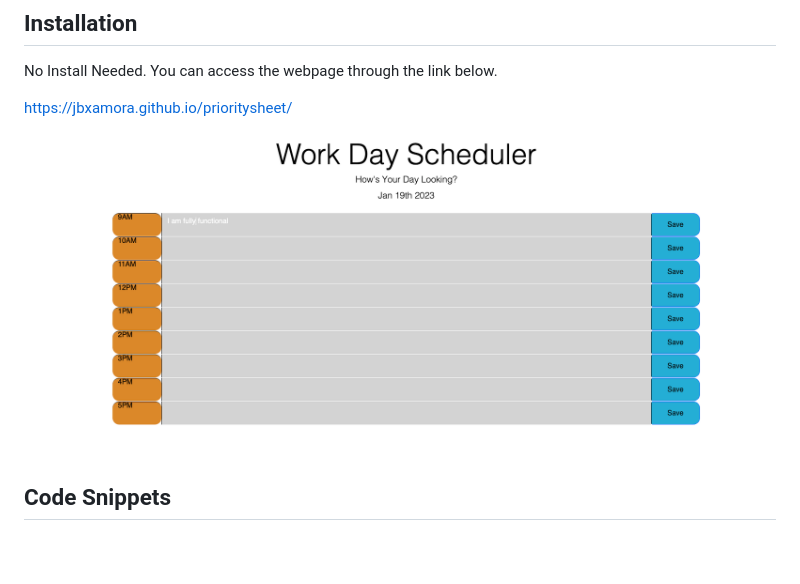
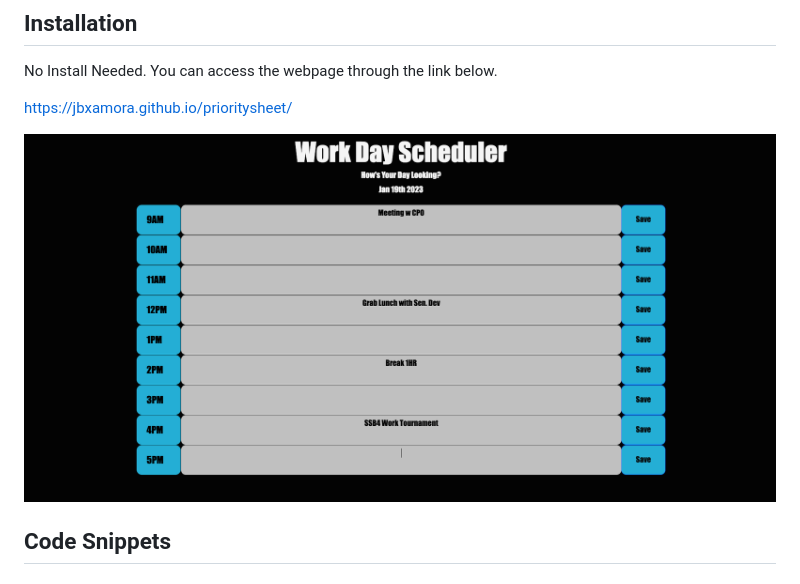
Before and after one commit to jbxamora/prioritysheet, a Markdown page: README.md, the part around the change printed below. GitHub-like rendering; pictures changed too: Images/workday.2.png (added); blank space fills up the shorter version.

Commit message:
Updated CSS/README

```diff
--- a/README.md
+++ b/README.md
@@ -31,7 +31,7 @@ No Install Needed. You can access the webpage through the link below.
 
 https://jbxamora.github.io/prioritysheet/
 
-![Picture of Deployed App](./Images/workday.png)
+![Picture of Deployed App](./Images/workday.2.png)
 
 ## Code Snippets
 
```
Also changed, not shown: other parts of README.md (+0 -2 lines), 1 other file.
